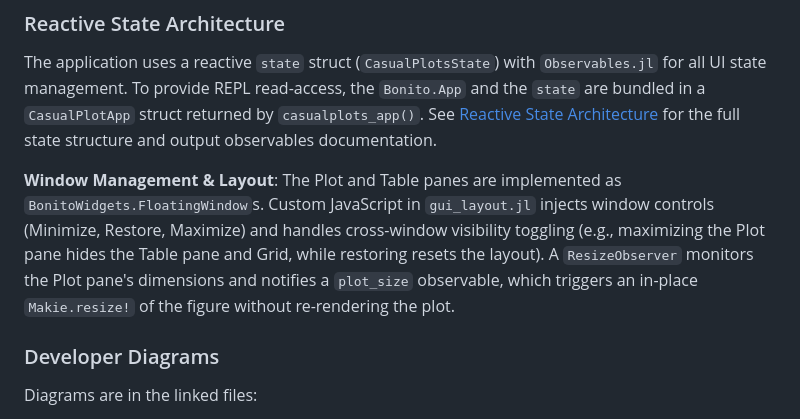
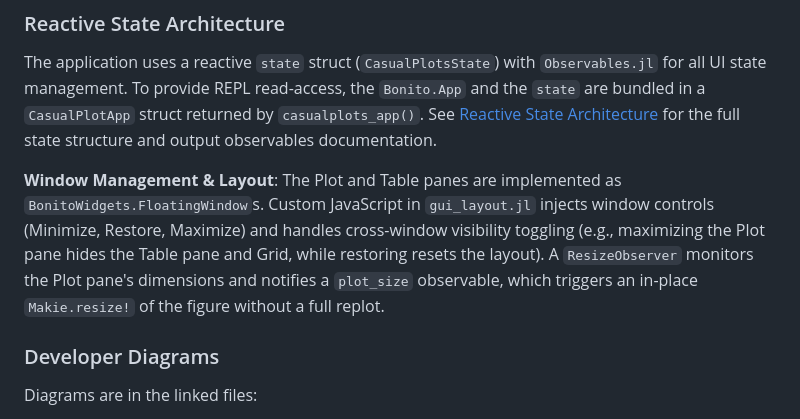
Before and after one commit to Eben60/CasualPlots.jl, a Markdown page: AGENTS.md, the part around the change. GitHub-like rendering.

Commit message:
minor AGENTS.md fix

```diff
--- a/AGENTS.md
+++ b/AGENTS.md
@@ -81,7 +81,7 @@ The application uses a reactive `state` struct (`CasualPlotsState`) with `Observ
 To provide REPL read-access, the `Bonito.App` and the `state` are bundled in a `CasualPlotApp` struct returned by `casualplots_app()`.
 See [Reactive State Architecture](AGENTS_more_info/specific_issues/reactive_state_architecture.md) for the full state structure and output observables documentation.
 
-**Window Management & Layout**: The Plot and Table panes are implemented as `BonitoWidgets.FloatingWindow`s. Custom JavaScript in `gui_layout.jl` injects window controls (Minimize, Restore, Maximize) and handles cross-window visibility toggling (e.g., maximizing the Plot pane hides the Table pane and Grid, while restoring resets the layout). A `ResizeObserver` monitors the Plot pane's dimensions and notifies a `plot_size` observable, which triggers an in-place `Makie.resize!` of the figure without re-rendering the plot.
+**Window Management & Layout**: The Plot and Table panes are implemented as `BonitoWidgets.FloatingWindow`s. Custom JavaScript in `gui_layout.jl` injects window controls (Minimize, Restore, Maximize) and handles cross-window visibility toggling (e.g., maximizing the Plot pane hides the Table pane and Grid, while restoring resets the layout). A `ResizeObserver` monitors the Plot pane's dimensions and notifies a `plot_size` observable, which triggers an in-place `Makie.resize!` of the figure without a full replot.
 
 ### Developer Diagrams
 
```
